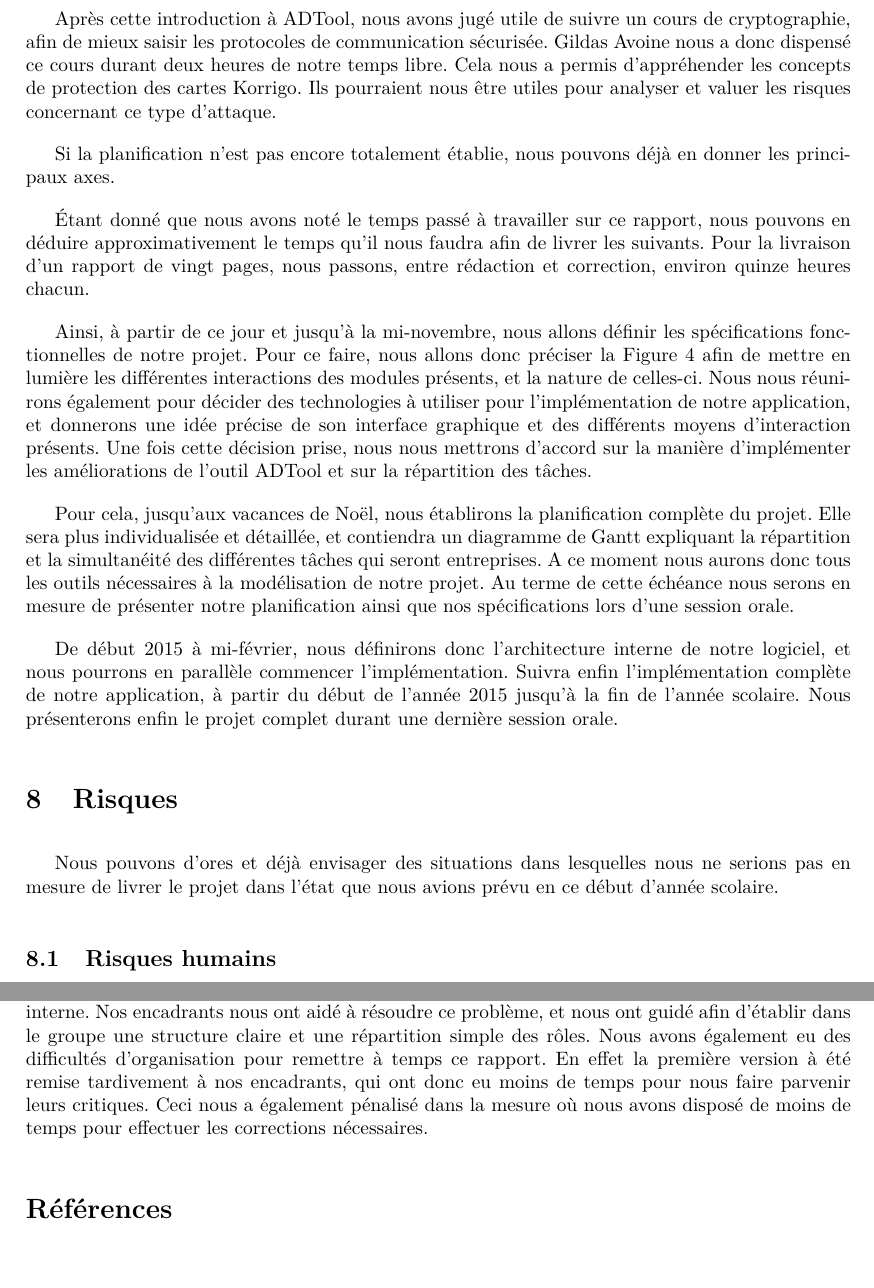
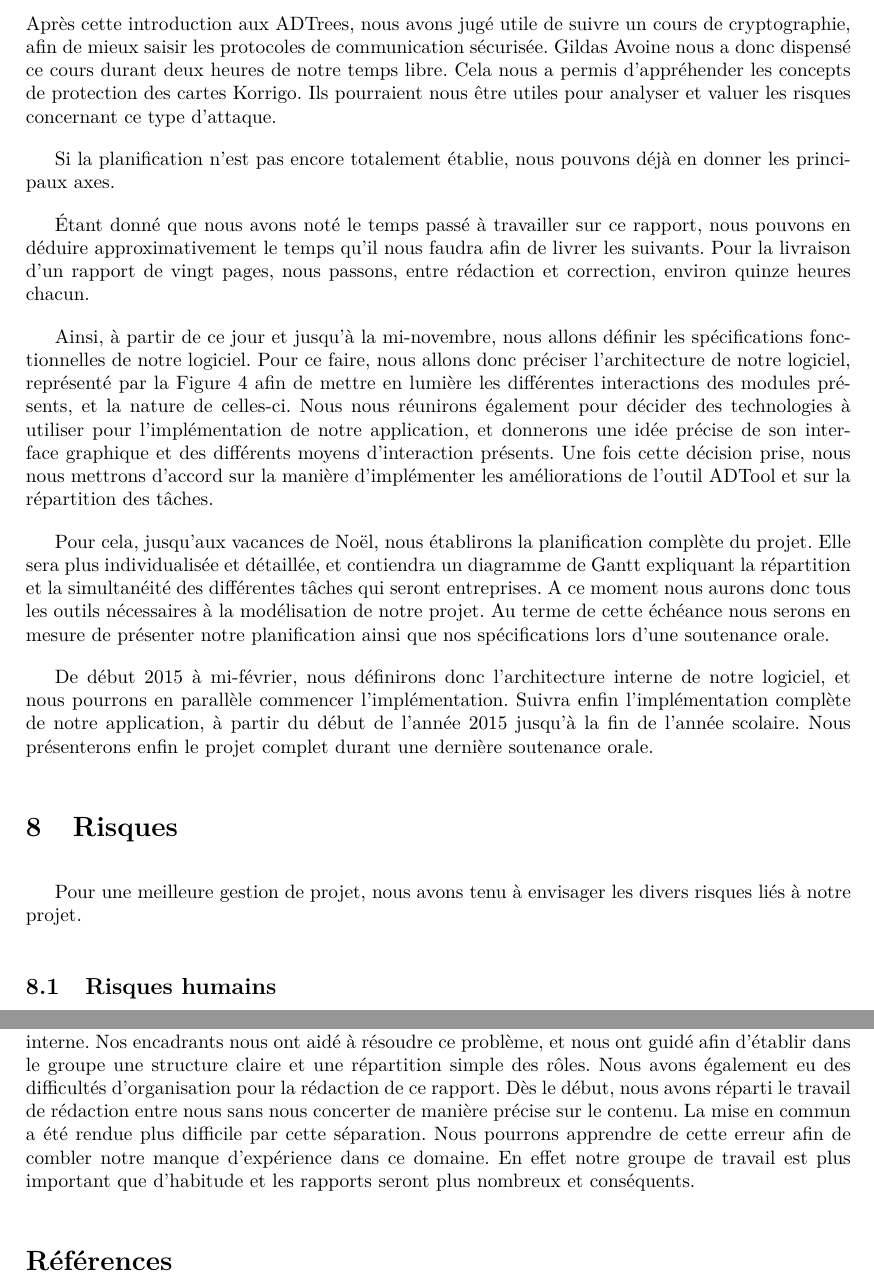
Before and after one commit to HKervadec/korrigolo, a LaTeX document (reports/1 - preetude/main.tex, which reads reports/1 - preetude/input/plannif.tex, reports/1 - preetude/input/risques.tex): two parts of pages 17 and 18 of 22, joined at a grey line, cut so that both start at the same text, the shorter picture padded with empty space. Compiled offline with pdfLaTeX.

Commit message:
modifs barbara

```diff
--- a/reports/1 - preetude/input/plannif.tex
+++ b/reports/1 - preetude/input/plannif.tex
@@ -18,17 +14,19 @@
-	    Après cette introduction à ADTool, nous avons jugé utile de suivre un cours de cryptographie, afin de mieux saisir les protocoles de communication sécurisée. Gildas Avoine nous a donc dispensé ce cours durant deux heures de notre temps libre. Cela nous a permis d'appréhender les concepts de protection des cartes Korrigo. Ils pourraient nous être utiles pour analyser et valuer les risques concernant ce type d'attaque.
+		%inverser outils et ADTrees
+		Nous nous sommes familiarisés avec les ADTrees et nous avons suivi des cours sur les arbres et l'utilisation d'ADTool pendant les trois premières séances de projet. C'est dans ce cadre que
+	    Après cette introduction aux ADTrees, nous avons jugé utile de suivre un cours de cryptographie, afin de mieux saisir les protocoles de communication sécurisée. Gildas Avoine nous a donc dispensé ce cours durant deux heures de notre temps libre. Cela nous a permis d'appréhender les concepts de protection des cartes Korrigo. Ils pourraient nous être utiles pour analyser et valuer les risques concernant ce type d'attaque.
 
 		Si la planification n'est pas encore totalement établie, nous pouvons déjà en donner les principaux axes.
 
 		Étant donné que nous avons noté le temps passé à travailler sur ce rapport, nous pouvons en déduire approximativement le temps qu'il nous faudra afin de livrer les suivants. Pour la livraison d'un rapport de vingt pages, nous passons, entre rédaction et correction, environ quinze heures chacun.
 
-		Ainsi, à partir de ce jour et jusqu'à la mi-novembre, nous allons définir les spécifications fonctionnelles de notre projet.
-		Pour ce faire, nous allons donc préciser la Figure \ref{fig:archi} afin de mettre en lumière les différentes interactions des modules présents, et la nature de celles-ci. Nous nous réunirons également pour décider des technologies à utiliser pour l'implémentation de notre application, et donnerons une idée précise de son interface graphique et des différents moyens d'interaction présents.
+		Ainsi, à partir de ce jour et jusqu'à la mi-novembre, nous allons définir les spécifications fonctionnelles de notre logiciel.
+		Pour ce faire, nous allons donc préciser l'architecture de notre logiciel, représenté par la Figure \ref{fig:archi} afin de mettre en lumière les différentes interactions des modules présents, et la nature de celles-ci. Nous nous réunirons également pour décider des technologies à utiliser pour l'implémentation de notre application, et donnerons une idée précise de son interface graphique et des différents moyens d'interaction présents.
 		Une fois cette décision prise, nous nous mettrons d'accord sur la manière d'implémenter les améliorations de l'outil ADTool et sur la répartition des tâches.
 
 		Pour cela, jusqu'aux vacances de Noël, nous établirons la planification complète du projet. Elle sera plus individualisée et détaillée, et contiendra un diagramme de Gantt expliquant la répartition et la simultanéité des différentes tâches qui seront entreprises.
 		A ce moment nous aurons donc tous les outils nécessaires à la modélisation de notre projet.
-		Au terme de cette échéance nous serons en mesure de présenter notre planification ainsi que nos spécifications lors d'une session orale.
+		Au terme de cette échéance nous serons en mesure de présenter notre planification ainsi que nos spécifications lors d'une soutenance orale.
 
 		De début 2015 à mi-février, nous définirons donc l'architecture interne de notre logiciel, et nous pourrons en parallèle commencer l'implémentation.
 		Suivra enfin l'implémentation complète de notre application, à partir du début de l'année 2015 jusqu'à la fin de l'année scolaire.
-		Nous présenterons enfin le projet complet durant une dernière session orale.
+		Nous présenterons enfin le projet complet durant une dernière soutenance orale.
--- a/reports/1 - preetude/input/risques.tex
+++ b/reports/1 - preetude/input/risques.tex
@@ -1,5 +1,6 @@
 \section{Risques}
-    Nous pouvons d'ores et déjà envisager des situations dans lesquelles nous ne serions pas en mesure de livrer le projet dans l'état que nous avions prévu en ce début d'année scolaire.
+   % Nous pouvons d'ores et déjà envisager des situations dans lesquelles nous ne serions pas en mesure de livrer le projet dans l'état que nous avions prévu en ce début d'année scolaire.
+    Pour une meilleure gestion de projet, nous avons tenu à envisager les divers risques liés à notre projet.
 
     \subsection{Risques humains}
 		Le plus gros risque, et celui impactant le plus notre projet, est de ne pas suivre le cahier des charges, pour quelque raison que ce soit.
@@ -13,4 +14,4 @@
 
 	\subsection{Critiques}
 		Dès cette première livraison, nous avons identifié des points d'amélioration de notre organisation interne. Nos encadrants nous ont aidé à résoudre ce problème, et nous ont guidé afin d'établir dans le groupe une structure claire et une répartition simple des rôles.
-		Nous avons également eu des difficultés d'organisation pour remettre à temps ce rapport. En effet la première version à été remise tardivement à nos encadrants, qui ont donc eu moins de temps pour nous faire parvenir leurs critiques. Ceci nous a également pénalisé dans la mesure où nous avons disposé de moins de temps pour effectuer les corrections nécessaires.
+		Nous avons également eu des difficultés d'organisation pour la rédaction de ce rapport. Dès le début, nous avons réparti le travail de rédaction entre nous sans nous concerter de manière précise sur le contenu. La mise en commun a été rendue plus difficile par cette séparation. Nous pourrons apprendre de cette erreur afin de combler notre manque d'expérience dans ce domaine. En effet notre groupe de travail est plus important que d'habitude et les rapports seront plus nombreux et conséquents.
```
Also changed, not shown: reports/1 - preetude/input/plannif.tex (6 more changed lines), reports/1 - preetude/input/risques.tex (4 more changed lines).
